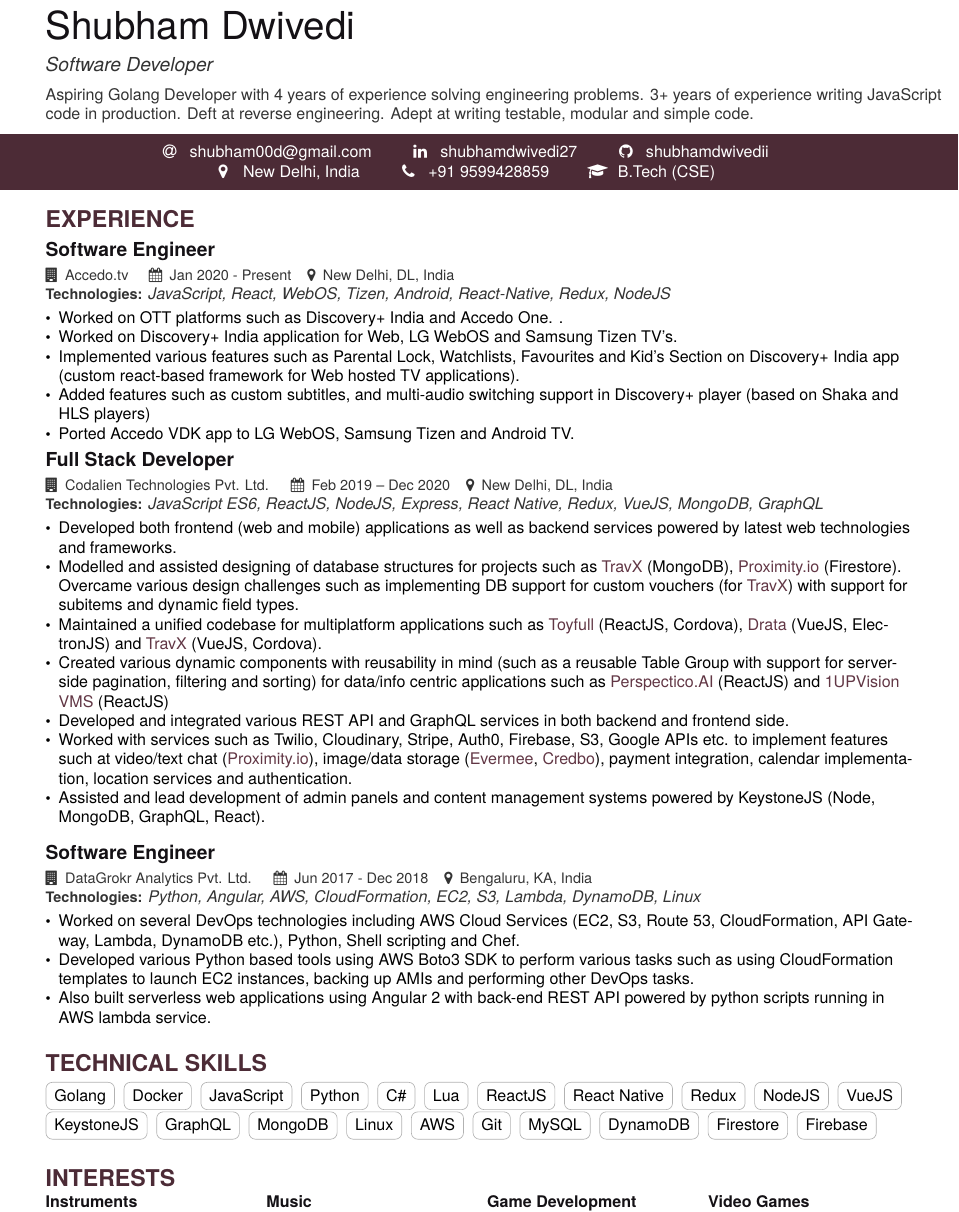
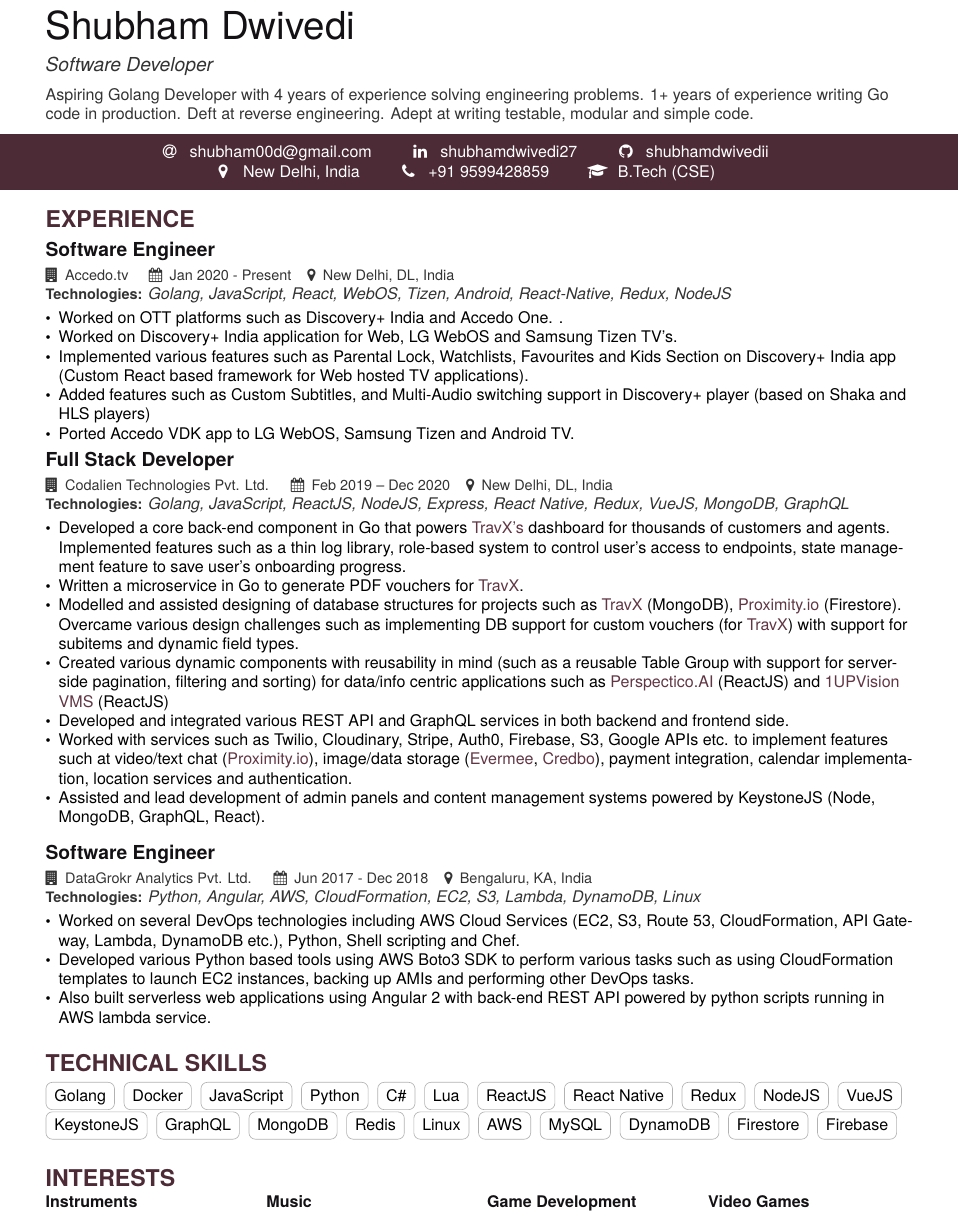
Before and after one commit to shubhamdwivedii/sp-cv-latex, a LaTeX CV (cv.tex): part of the page, cut so that both start at the same text. Compiled offline with pdfLaTeX.

Commit message:
added more golang experience

```diff
--- a/cv.tex
+++ b/cv.tex
@@ -75,28 +75,29 @@
   \graduation{B.Tech (CSE)}
 }
 
-\bio{Aspiring Golang Developer with 4 years of experience solving engineering problems. 3+ years of experience writing JavaScript code in production. Deft at reverse engineering. Adept at writing testable, modular and simple code.}
+\bio{Aspiring Golang Developer with 4 years of experience solving engineering problems. 1+ years of experience writing Go code in production. Deft at reverse engineering. Adept at writing testable, modular and simple code.}
 
 \makecvheader
 
 \cvsection{Experience}
 
-\cvexperience{Software Engineer}{Accedo.tv}{Jan 2020 - Present}{New Delhi, DL, India}{JavaScript, React, WebOS, Tizen, Android, React-Native, Redux, NodeJS}
+\cvexperience{Software Engineer}{Accedo.tv}{Jan 2020 - Present}{New Delhi, DL, India}{Golang, JavaScript, React, WebOS, Tizen, Android, React-Native, Redux, NodeJS}
 \begin{itemize}
-  % \item Worked independently as well as assisted senior developers in various coding and testing functions.
   \item Worked on OTT platforms such as Discovery+ India and Accedo One. .
   \item Worked on Discovery+ India application for Web, LG WebOS and Samsung Tizen TV's.
-  \item Implemented various features such as Parental Lock, Watchlists, Favourites and Kid's Section on Discovery+ India app (custom react-based framework for Web hosted TV applications).
-  \item Added features such as custom subtitles, and multi-audio switching support in Discovery+ player (based on Shaka and HLS players)
+  \item Implemented various features such as Parental Lock, Watchlists, Favourites and Kids Section on Discovery+ India app (Custom React based framework for Web hosted TV applications).
+  \item Added features such as Custom Subtitles, and Multi-Audio switching support in Discovery+ player (based on Shaka and HLS players)
   \item Ported Accedo VDK app to LG WebOS, Samsung Tizen and Android TV.
 \end{itemize}
 
-\cvexperience{Full Stack Developer}{Codalien Technologies Pvt. Ltd.}{Feb 2019 -- Dec 2020}{New Delhi, DL, India}{JavaScript ES6, ReactJS, NodeJS, Express, React Native, Redux, VueJS, MongoDB, GraphQL}
+\cvexperience{Full Stack Developer}{Codalien Technologies Pvt. Ltd.}{Feb 2019 -- Dec 2020}{New Delhi, DL, India}{Golang, JavaScript, ReactJS, NodeJS, Express, React Native, Redux, VueJS, MongoDB, GraphQL}
 \begin{itemize}
   % \item Worked on various web and mobile applications powered by latest frontend technologies.
-  \item Developed both frontend (web and mobile) applications as well as backend services powered by latest web technologies and frameworks.
+%   \item Developed both frontend (web and mobile) applications as well as backend services powered by latest web technologies and frameworks.
+  \item Developed a core back-end component in Go that powers \href{https://play.google.com/store/apps/details?id=com.travx.app}{TravX's} dashboard for thousands of customers and agents. Implemented features such as a thin log library, role-based system to control user's access to endpoints, state management feature to save user's onboarding progress.
+  \item Written a microservice in Go to generate PDF vouchers for \href{https://play.google.com/store/apps/details?id=com.travx.app}{TravX}.
   \item Modelled and assisted designing of database structures for projects such as \href{https://play.google.com/store/apps/details?id=com.travx.app}{TravX} (MongoDB), \href{https://prox.io/}{Proximity.io} (Firestore). Overcame various design challenges such as implementing DB support for custom vouchers (for \href{https://play.google.com/store/apps/details?id=com.travx.app}{TravX}) with support for subitems and dynamic field types.
-  \item Maintained a unified codebase for multiplatform applications such as \href{https://toyfull-app.web.app/}{Toyfull} (ReactJS, Cordova), \href{https://drata.com/}{Drata} (VueJS, ElectronJS) and \href{https://play.google.com/store/apps/details?id=com.travx.app}{TravX} (VueJS, Cordova).
+%   \item Maintained a unified codebase for multiplatform applications such as \href{https://toyfull-app.web.app/}{Toyfull} (ReactJS, Cordova), \href{https://drata.com/}{Drata} (VueJS, ElectronJS) and \href{https://play.google.com/store/apps/details?id=com.travx.app}{TravX} (VueJS, Cordova).
   \item Created various dynamic components with reusability in mind (such as a reusable Table Group with support for server-side pagination, filtering and sorting) for data/info centric applications such as \href{https://www.perspectico.com/}{Perspectico.AI} (ReactJS) and \href{https://www.1upvision.com/}{1UPVision VMS} (ReactJS)
 %   \item Created a dynamic form builder for \href{https://www.1upvision.com/}{1UPVision VMS} where user can drag-n-drop form elements from toolbar (react-dnd) and rearrange then on a grid (react-grid-layout) to create custom forms for visitors.
 %   \item Worked on various native mobile applications powered by React-Native such as \href{https://prox.io/}{Proximity.io}, \href{https://play.google.com/store/apps/details?id=com.evermee}{Evermee}, \href{https://www.credbo.com/}{Credbo}, \href{https://play.google.com/store/apps/details?id=com.leap.skills}{LeapSkills} and \href{https://play.google.com/store/apps/details?id=com.novartispsp}{Novartis PSP}.
@@ -160,9 +161,10 @@
     \cvtag{GraphQL}{}
     % \cvtag{ElectronJS}{}
     \cvtag{MongoDB}{}
+    \cvtag{Redis}{}
     \cvtag{Linux}{}
     \cvtag{AWS}{}
-    \cvtag{Git}{}
+    % \cvtag{Git}{}
     \cvtag{MySQL}{}
     \cvtag{DynamoDB}{}
     \cvtag{Firestore}{}
```
